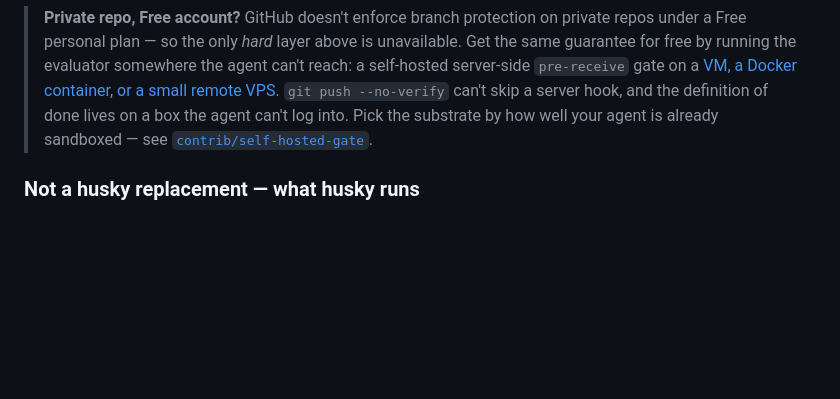
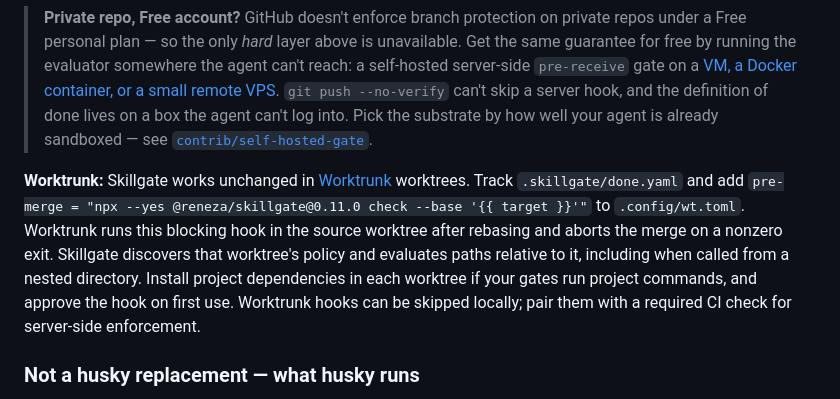
Before and after one commit to renezander030/skillgate, a Markdown page: README.md, the part around the change. Rendered like a GitHub page; blank space fills up the shorter version.

Commit message:
docs: document Worktrunk pre-merge gates

```diff
--- a/README.md
+++ b/README.md
@@ -430,6 +430,16 @@ Windows in CI.
 
 > **Private repo, Free account?** GitHub doesn't enforce branch protection on private repos under a Free personal plan — so the only *hard* layer above is unavailable. Get the same guarantee for free by running the evaluator somewhere the agent can't reach: a self-hosted server-side `pre-receive` gate on a [VM, a Docker container, or a small remote VPS](contrib/self-hosted-gate/). `git push --no-verify` can't skip a server hook, and the definition of done lives on a box the agent can't log into. Pick the substrate by how well your agent is already sandboxed — see [`contrib/self-hosted-gate`](contrib/self-hosted-gate/).
 
+**Worktrunk:** Skillgate works unchanged in [Worktrunk](https://worktrunk.dev/hook/)
+worktrees. Track `.skillgate/done.yaml` and add
+`pre-merge = "npx --yes @reneza/skillgate@0.11.0 check --base '{{ target }}'"`
+to `.config/wt.toml`. Worktrunk runs this blocking hook in the source worktree
+after rebasing and aborts the merge on a nonzero exit. Skillgate discovers that
+worktree's policy and evaluates paths relative to it, including when called from
+a nested directory. Install project dependencies in each worktree if your gates
+run project commands, and approve the hook on first use. Worktrunk hooks can be
+skipped locally; pair them with a required CI check for server-side enforcement.
+
 ### Not a husky replacement — what husky runs
 
 husky, lefthook, and pre-commit are **hook runners**: they wire a command to a git event. They don't know what "done" means; you tell them what to run. skillgate is the thing they run. If you already use husky, point its `pre-commit` at skillgate:
```
Also changed, not shown: CHANGELOG.md (+4 -0 lines).
